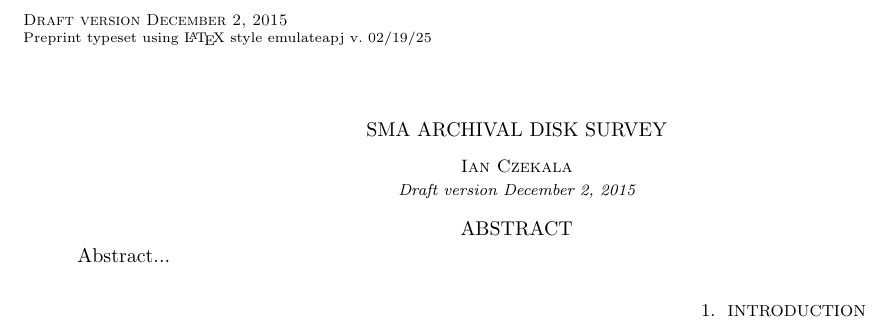
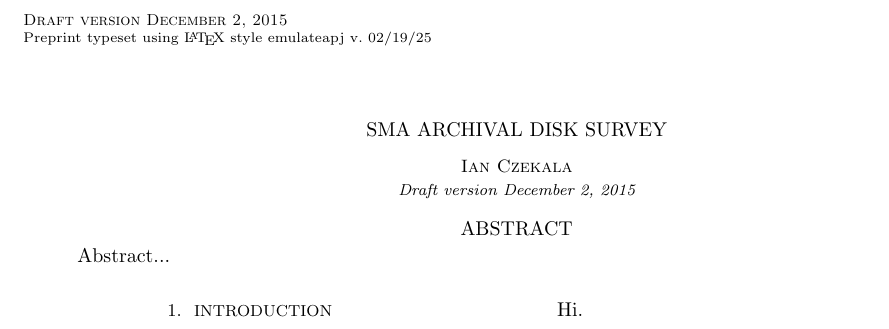
Before and after one commit to kstassun/SMA-archival-disk-survey---Czekala, a LaTeX document (main.tex): part of the page, cut so that both start at the same text. Compiled offline with pdfLaTeX.

Commit message:
Quick edit.

```diff
--- a/main.tex
+++ b/main.tex
@@ -34,4 +34,6 @@ Abstract...
 
 \section{Introduction}
 
+Hi.
+
 \end{document}
```
